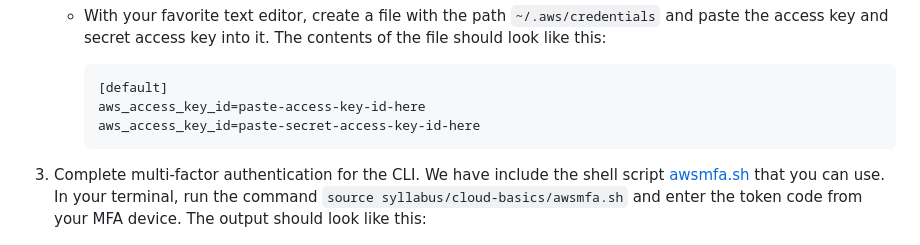
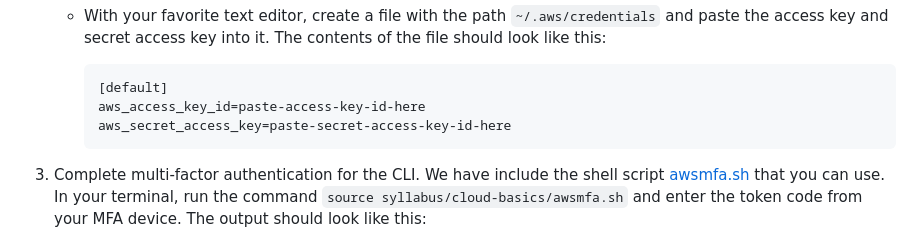
Before and after one commit to nasa-gcn/web-dev-bootcamp, a Markdown page: syllabus/cloud-basics/exercise.md, the part around the change. Rendered like a GitHub page.

Commit message:
Fix typo

````diff
--- a/syllabus/cloud-basics/exercise.md
+++ b/syllabus/cloud-basics/exercise.md
@@ -27,7 +27,7 @@ The [AWS Command Line Interface (CLI)](https://aws.amazon.com/cli/) allows you t
       ```
       [default]
       aws_access_key_id=paste-access-key-id-here
-      aws_access_key_id=paste-secret-access-key-id-here
+      aws_secret_access_key=paste-secret-access-key-id-here
       ```
 
 3.  Complete multi-factor authentication for the CLI. We have include the shell script [awsmfa.sh](awsmfa.sh) that you can use. In your terminal, run the command `source syllabus/cloud-basics/awsmfa.sh` and enter the token code from your MFA device. The output should look like this:
````
